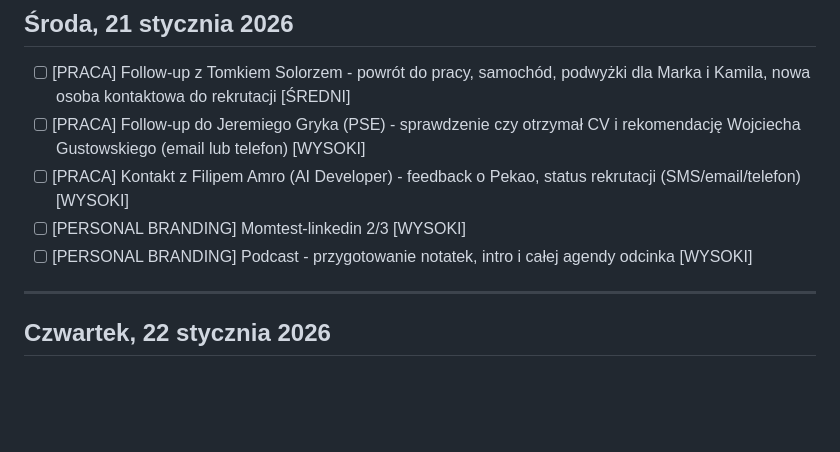
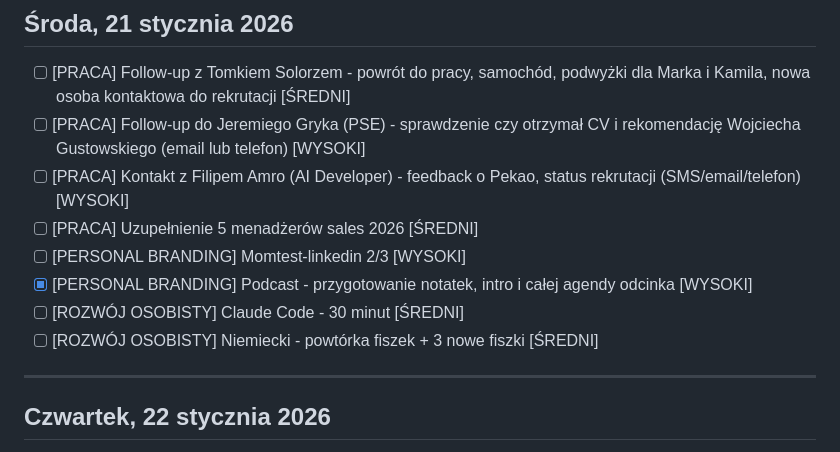
Before and after one commit to szakalmce/task-manager, a Markdown page: codzienne-dzialania.md, the part around the change. GitHub-like rendering; blank space fills up the shorter version.

Commit message:
Auto-update: codzienne-dzialania.md (2026-01-21 10:19:12)
Co-Authored-By: Claude Sonnet 4.5 <noreply@anthropic.com>

```diff
--- a/codzienne-dzialania.md
+++ b/codzienne-dzialania.md
@@ -264,8 +264,11 @@ Kontynuacja pracy nad przetargiem ING - analiza dokumentu DORA. Rozmowy z Grzego
 - [ ] [PRACA] Follow-up z Tomkiem Solorzem - powrót do pracy, samochód, podwyżki dla Marka i Kamila, nowa osoba kontaktowa do rekrutacji [ŚREDNI]
 - [ ] [PRACA] Follow-up do Jeremiego Gryka (PSE) - sprawdzenie czy otrzymał CV i rekomendację Wojciecha Gustowskiego (email lub telefon) [WYSOKI]
 - [ ] [PRACA] Kontakt z Filipem Amro (AI Developer) - feedback o Pekao, status rekrutacji (SMS/email/telefon) [WYSOKI]
+- [ ] [PRACA] Uzupełnienie 5 menadżerów sales 2026 [ŚREDNI]
 - [ ] [PERSONAL BRANDING] Momtest-linkedin 2/3 [WYSOKI]
-- [ ] [PERSONAL BRANDING] Podcast - przygotowanie notatek, intro i całej agendy odcinka [WYSOKI]
+- [x] [PERSONAL BRANDING] Podcast - przygotowanie notatek, intro i całej agendy odcinka [WYSOKI]
+- [ ] [ROZWÓJ OSOBISTY] Claude Code - 30 minut [ŚREDNI]
+- [ ] [ROZWÓJ OSOBISTY] Niemiecki - powtórka fiszek + 3 nowe fiszki [ŚREDNI]
 
 ---
 
```
